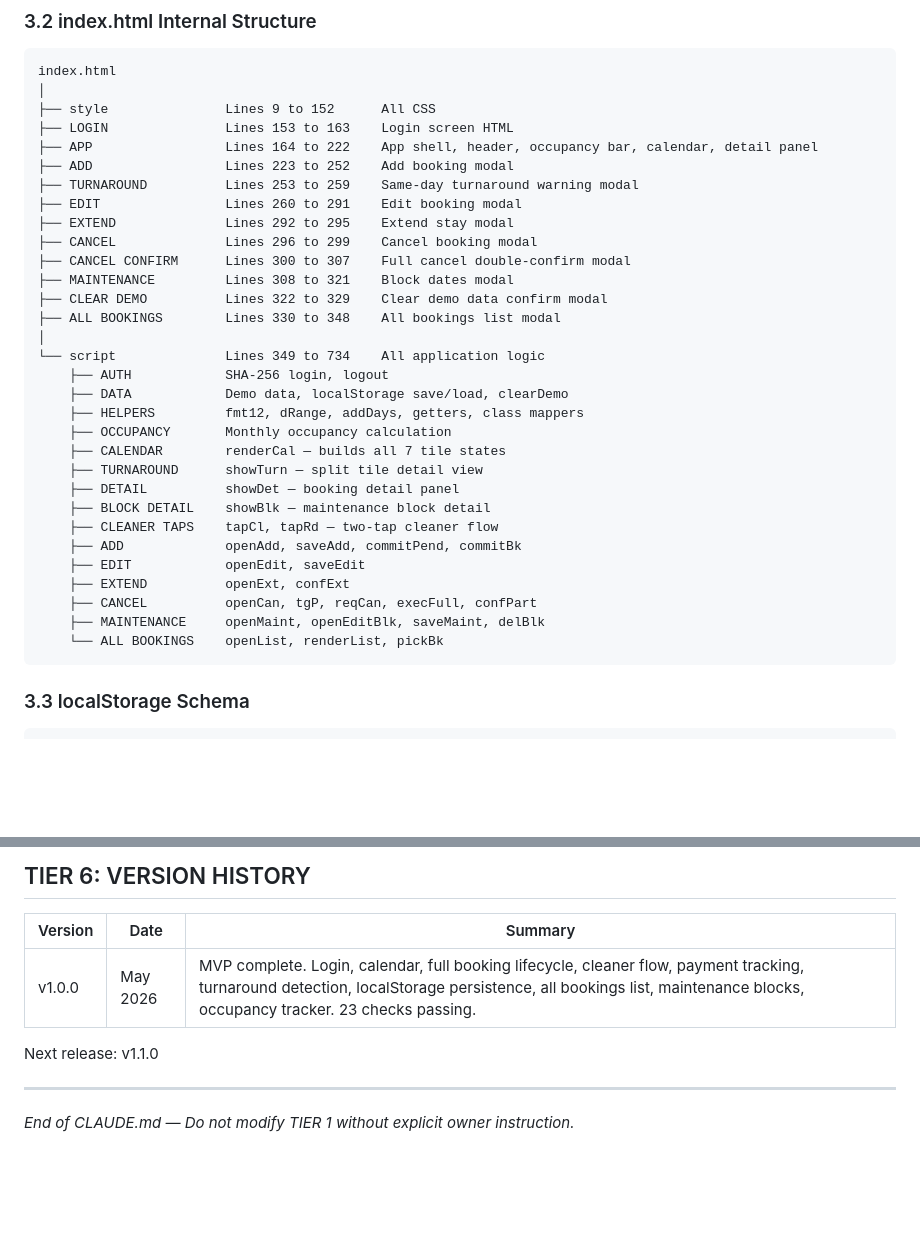
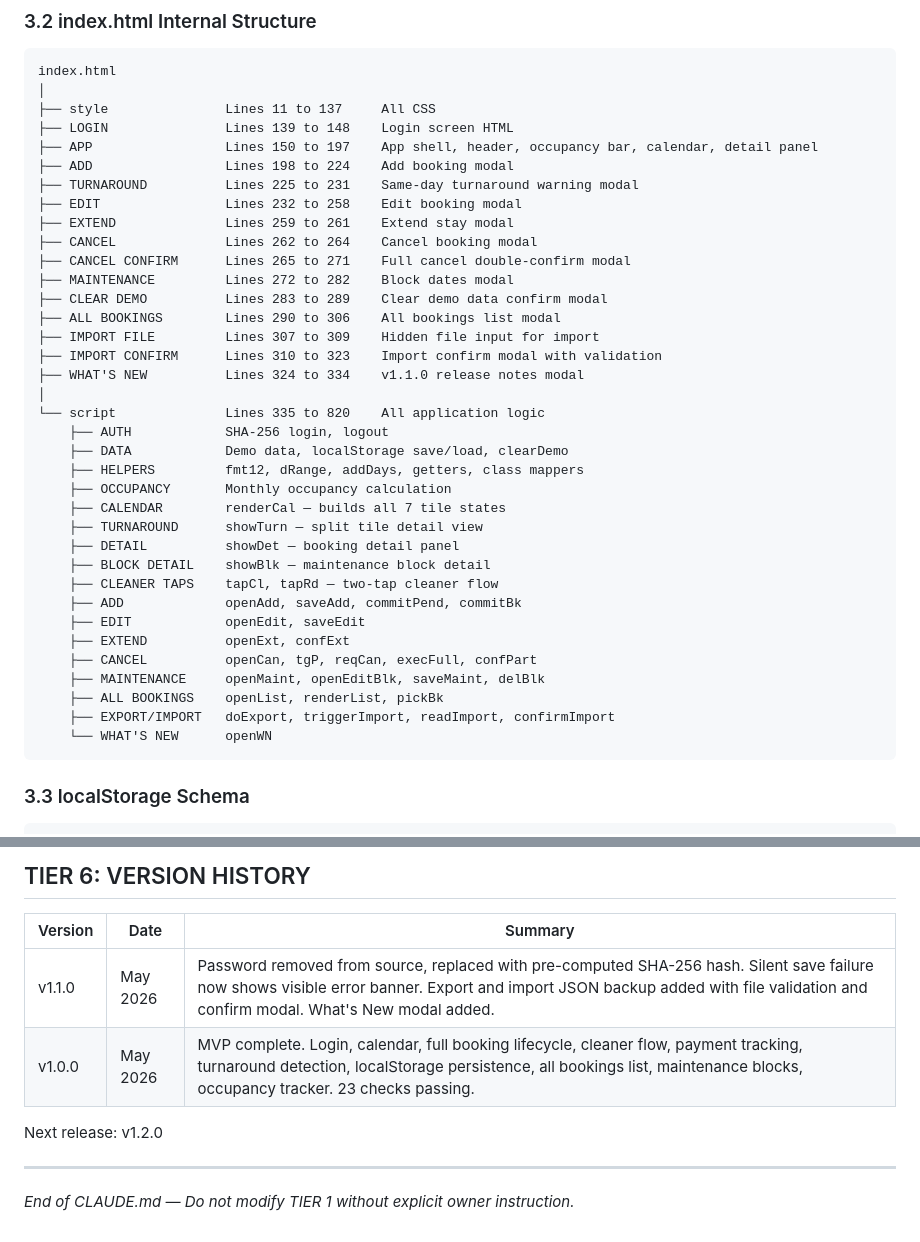
Before and after one commit to jarretbandigan/booking-tracker, a Markdown page: CLAUDE.md, 2 parts joined by grey strips. Rendered like a GitHub page; blank space fills up the shorter version.

Commit message:
docs: update CLAUDE.md for v1.1.0

````diff
--- a/CLAUDE.md
+++ b/CLAUDE.md
@@ -91,20 +91,23 @@ Single file architecture is intentional. Do not propose splitting unless the own
 ```
 index.html
 │
-├── style               Lines 9 to 152      All CSS
-├── LOGIN               Lines 153 to 163    Login screen HTML
-├── APP                 Lines 164 to 222    App shell, header, occupancy bar, calendar, detail panel
-├── ADD                 Lines 223 to 252    Add booking modal
-├── TURNAROUND          Lines 253 to 259    Same-day turnaround warning modal
-├── EDIT                Lines 260 to 291    Edit booking modal
-├── EXTEND              Lines 292 to 295    Extend stay modal
-├── CANCEL              Lines 296 to 299    Cancel booking modal
-├── CANCEL CONFIRM      Lines 300 to 307    Full cancel double-confirm modal
-├── MAINTENANCE         Lines 308 to 321    Block dates modal
-├── CLEAR DEMO          Lines 322 to 329    Clear demo data confirm modal
-├── ALL BOOKINGS        Lines 330 to 348    All bookings list modal
+├── style               Lines 11 to 137     All CSS
+├── LOGIN               Lines 139 to 148    Login screen HTML
+├── APP                 Lines 150 to 197    App shell, header, occupancy bar, calendar, detail panel
+├── ADD                 Lines 198 to 224    Add booking modal
+├── TURNAROUND          Lines 225 to 231    Same-day turnaround warning modal
+├── EDIT                Lines 232 to 258    Edit booking modal
+├── EXTEND              Lines 259 to 261    Extend stay modal
+├── CANCEL              Lines 262 to 264    Cancel booking modal
+├── CANCEL CONFIRM      Lines 265 to 271    Full cancel double-confirm modal
+├── MAINTENANCE         Lines 272 to 282    Block dates modal
+├── CLEAR DEMO          Lines 283 to 289    Clear demo data confirm modal
+├── ALL BOOKINGS        Lines 290 to 306    All bookings list modal
+├── IMPORT FILE         Lines 307 to 309    Hidden file input for import
+├── IMPORT CONFIRM      Lines 310 to 323    Import confirm modal with validation
+├── WHAT'S NEW          Lines 324 to 334    v1.1.0 release notes modal
 │
-└── script              Lines 349 to 734    All application logic
+└── script              Lines 335 to 820    All application logic
     ├── AUTH            SHA-256 login, logout
     ├── DATA            Demo data, localStorage save/load, clearDemo
     ├── HELPERS         fmt12, dRange, addDays, getters, class mappers
@@ -119,7 +122,9 @@ index.html
     ├── EXTEND          openExt, confExt
     ├── CANCEL          openCan, tgP, reqCan, execFull, confPart
     ├── MAINTENANCE     openMaint, openEditBlk, saveMaint, delBlk
-    └── ALL BOOKINGS    openList, renderList, pickBk
+    ├── ALL BOOKINGS    openList, renderList, pickBk
+    ├── EXPORT/IMPORT   doExport, triggerImport, readImport, confirmImport
+    └── WHAT'S NEW      openWN
 ```
 
 ### 3.3 localStorage Schema
@@ -261,9 +266,10 @@ bt_bl  Blocks array
 
 | Version | Date | Summary |
 |---|---|---|
+| v1.1.0 | May 2026 | Password removed from source, replaced with pre-computed SHA-256 hash. Silent save failure now shows visible error banner. Export and import JSON backup added with file validation and confirm modal. What's New modal added. |
 | v1.0.0 | May 2026 | MVP complete. Login, calendar, full booking lifecycle, cleaner flow, payment tracking, turnaround detection, localStorage persistence, all bookings list, maintenance blocks, occupancy tracker. 23 checks passing. |
 
-Next release: v1.1.0
+Next release: v1.2.0
 
 ---
 
````
